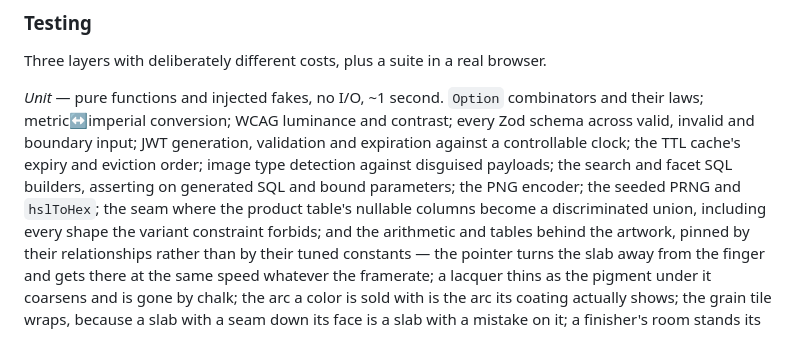
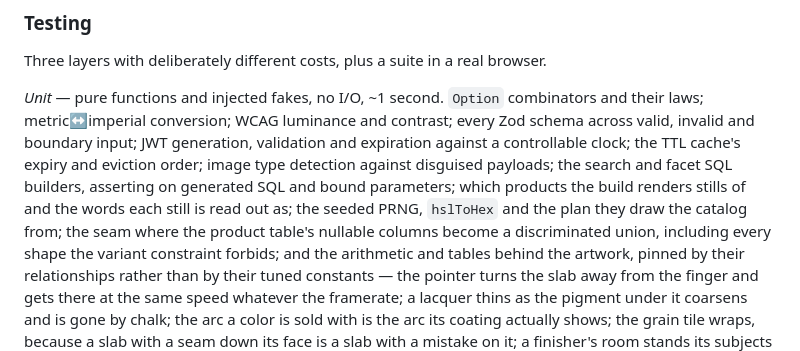
Before and after one commit to dovaogedot/prism, a Markdown page: README.md, the part around one of its changes. Drawn GitHub-style.

```diff
--- a/README.md
+++ b/README.md
@@ -944,7 +953,8 @@ and their laws; metric↔imperial conversion; WCAG luminance and contrast; every
 across valid, invalid and boundary input; JWT generation, validation and expiration against
 a controllable clock; the TTL cache's expiry and eviction order; image type detection
 against disguised payloads; the search and facet SQL builders, asserting on generated SQL
-and bound parameters; the PNG encoder; the seeded PRNG and `hslToHex`; the seam where
+and bound parameters; which products the build renders stills of and the words each still
+is read out as; the seeded PRNG, `hslToHex` and the plan they draw the catalog from; the seam where
 the product table's nullable columns become a discriminated union, including every shape
 the variant constraint forbids; and the arithmetic and tables behind the artwork, pinned by
 their relationships rather than by their tuned constants — the pointer turns the slab away
```
Also changed, not shown: other parts of README.md (+53 -44 lines).
